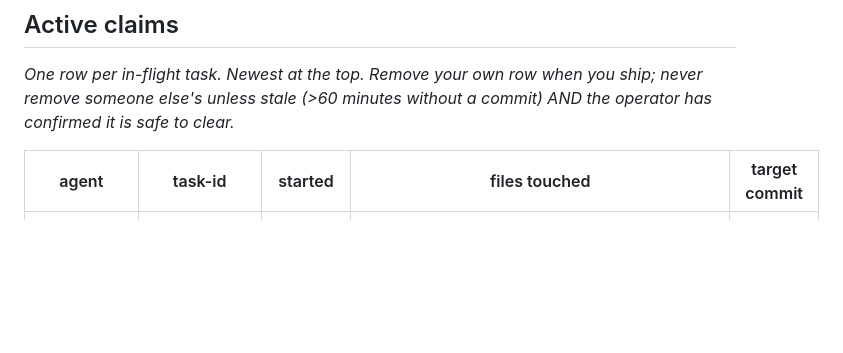
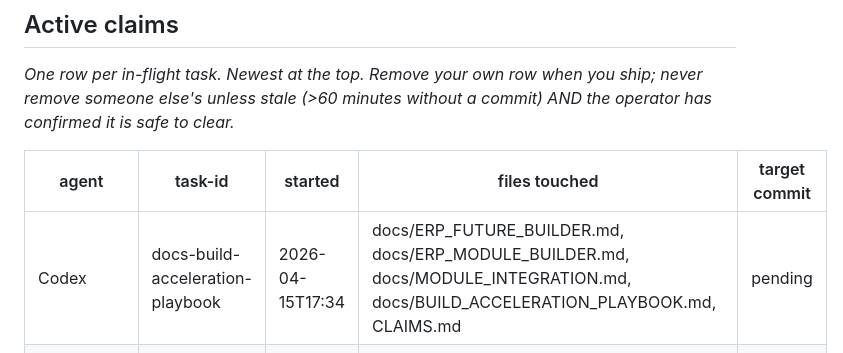
Before and after one commit to nvishvajeet/prism-erp, a Markdown page: CLAIMS.md, the part around the change. Drawn GitHub-style; blank space fills up the shorter version.

Commit message:
claim: codex — docs-build-acceleration-playbook

```diff
--- a/CLAIMS.md
+++ b/CLAIMS.md
@@ -77,6 +77,7 @@ it is safe to clear._
 
 | agent | task-id | started | files touched | target commit |
 |---|---|---|---|---|
+| Codex | docs-build-acceleration-playbook | 2026-04-15T17:34 | docs/ERP_FUTURE_BUILDER.md, docs/ERP_MODULE_BUILDER.md, docs/MODULE_INTEGRATION.md, docs/BUILD_ACCELERATION_PLAYBOOK.md, CLAIMS.md | pending |
 | Claude-sonnet-preventive-crawlers | crawler-burn-noopener-onclick-macroimport | 2026-04-15T17:18 | crawlers/strategies/external_link_noopener.py, crawlers/strategies/no_inline_onclick.py, crawlers/strategies/macro_import_unused.py, crawlers/strategies/__init__.py, crawlers/waves.py, templates/* (only files with findings from those crawlers) | pending |
 
 ## Stale-claim recovery
```
